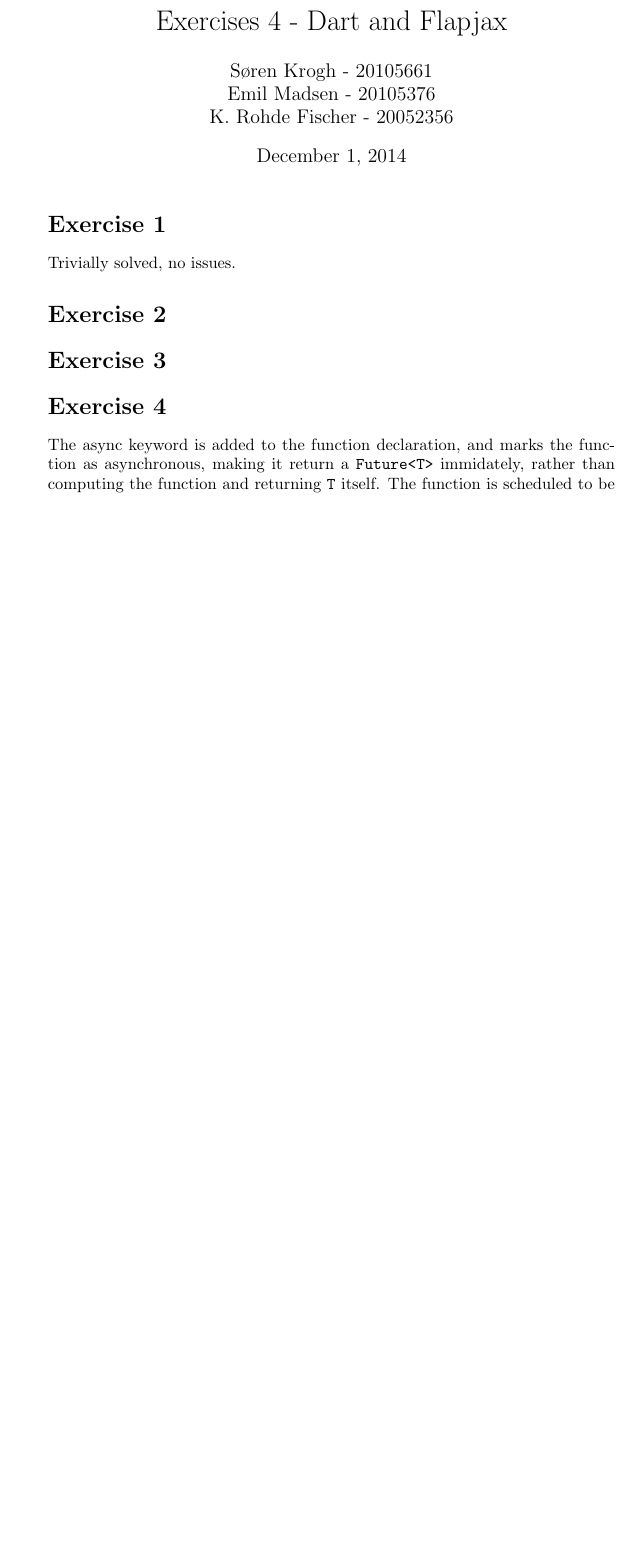
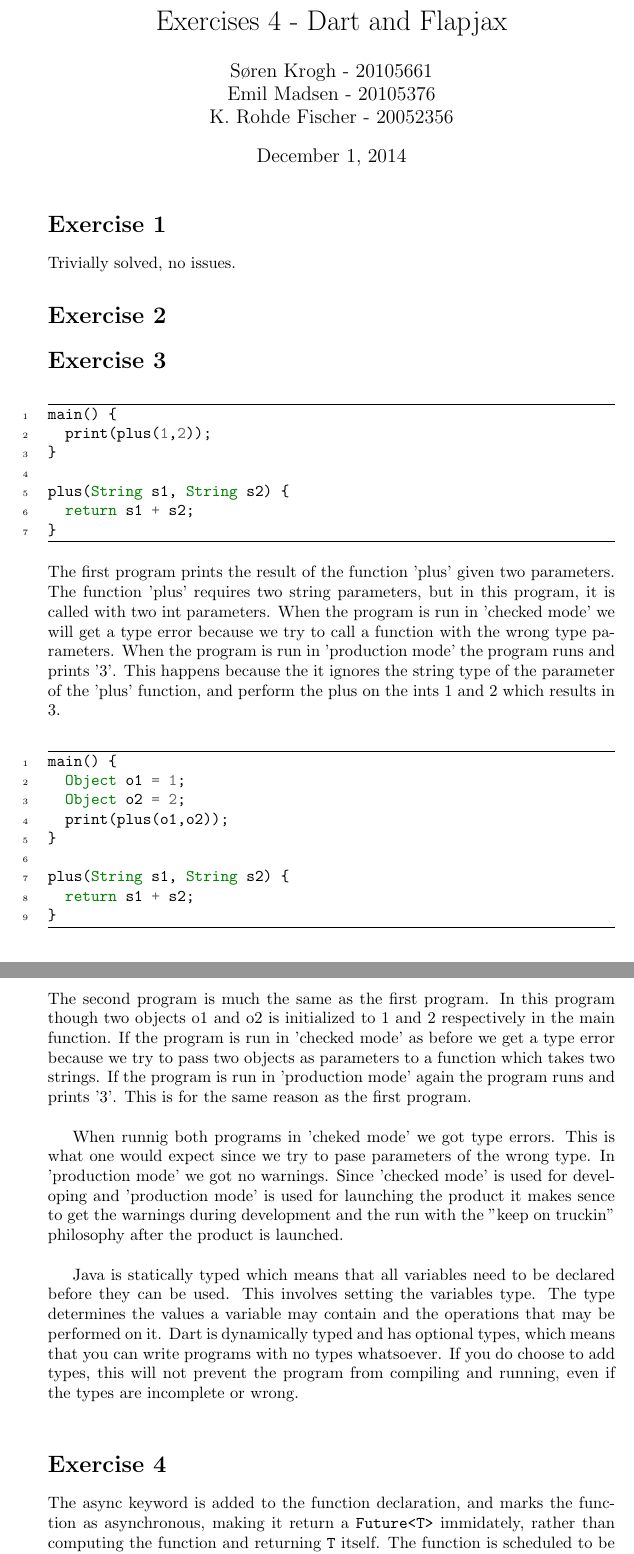
Before and after one commit to Skeen/dAWP, a LaTeX problem sheet (Exercise4/report/report.tex): part of page 1 of 3 before the commit and two parts of pages 1 and 2 of 4 after it, the two joined at a grey line, cut so that both start at the same text, the shorter picture padded with empty space. Compiled offline with pdfLaTeX.

Commit message:
wrote ex3

```diff
--- a/Exercise4/report/report.tex
+++ b/Exercise4/report/report.tex
@@ -18,6 +18,33 @@
 \section*{Exercise 2}
 
 \section*{Exercise 3}
+\begin{minted}[linenos, frame=lines]{js}
+main() {
+  print(plus(1,2));
+}
+
+plus(String s1, String s2) {
+  return s1 + s2;
+}
+\end{minted}
+The first program prints the result of the function 'plus' given two parameters. The function 'plus' requires two string parameters, but in this program, it is called with two int parameters. When the program is run in 'checked mode' we will get a type error because we try to call a function with the wrong type parameters. When the program is run in 'production mode' the program runs and prints '3'. This happens because the it ignores the string type of the parameter of the 'plus' function, and perform the plus on the ints 1 and 2 which results in 3.
+
+\begin{minted}[linenos, frame=lines]{js}
+main() {
+  Object o1 = 1;
+  Object o2 = 2;
+  print(plus(o1,o2));
+}
+
+plus(String s1, String s2) {
+  return s1 + s2;
+}
+\end{minted}
+The second program is much the same as the first program. In this program though two objects o1 and o2 is initialized to 1 and 2 respectively in the main function. If the program is run in 'checked mode' as before we get a type error because we try to pass two objects as parameters to a function which takes two strings. If the program is run in 'production mode' again the program runs and prints '3'. This is for the same reason as the first program.\\
+
+When runnig both programs in 'cheked mode' we got type errors. This is what one would expect since we try to pase parameters of the wrong type. In 'production mode' we got no warnings. Since 'checked mode' is used for developing and 'production mode' is used for launching the product it makes sence to get the warnings during development and the run with the "keep on truckin" philosophy after the product is launched.\\
+
+Java is statically typed which means that all variables need to be declared before they can be used. This involves setting the variables type. The type determines the values a variable may contain and the operations that may be performed on it. Dart is dynamically typed and has optional types, which means that you can write programs with no types whatsoever. If you do choose to add types, this will not prevent the program from compiling and running, even if the types are incomplete or wrong.\\
 
 \section*{Exercise 4}
 \input{ex4.tex}
```
